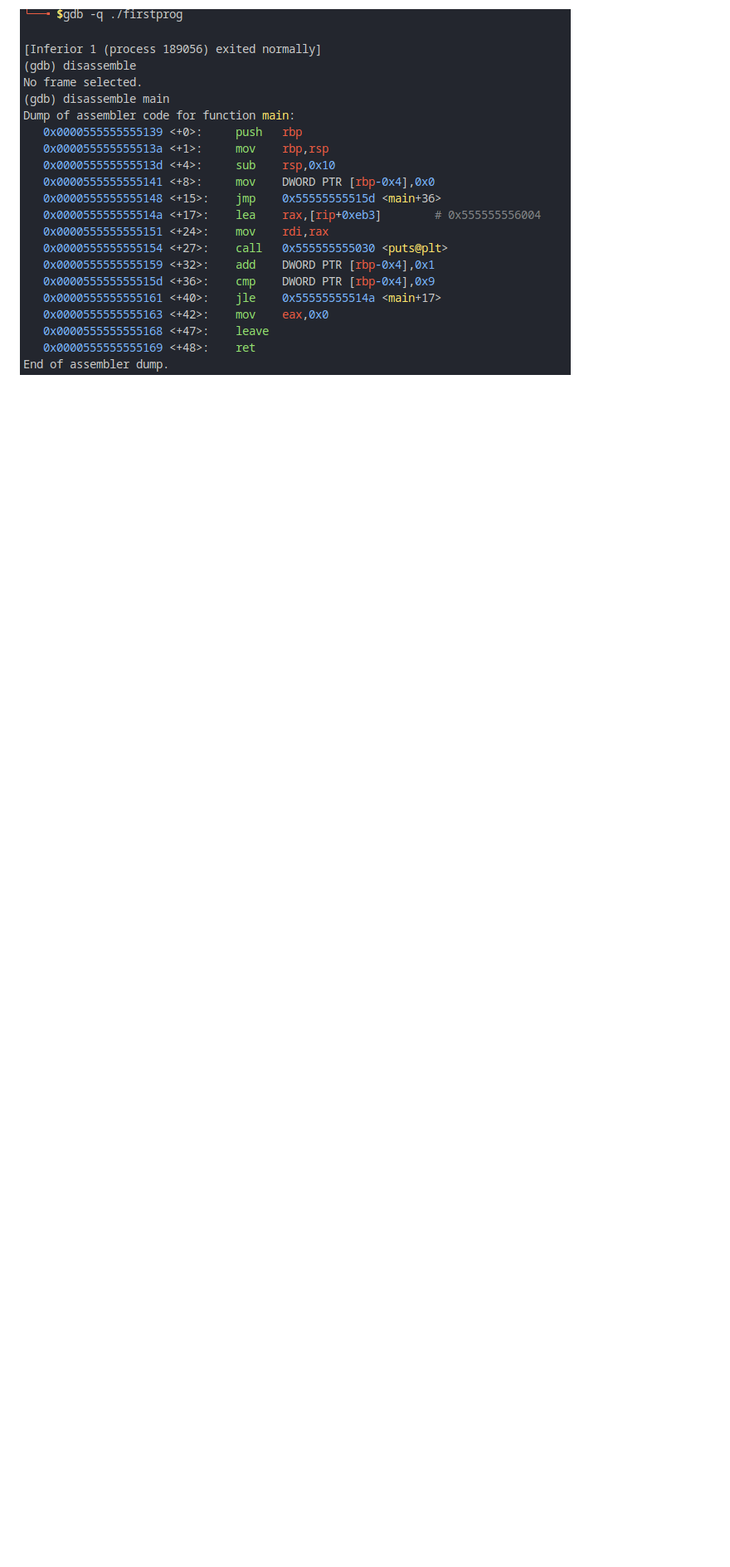
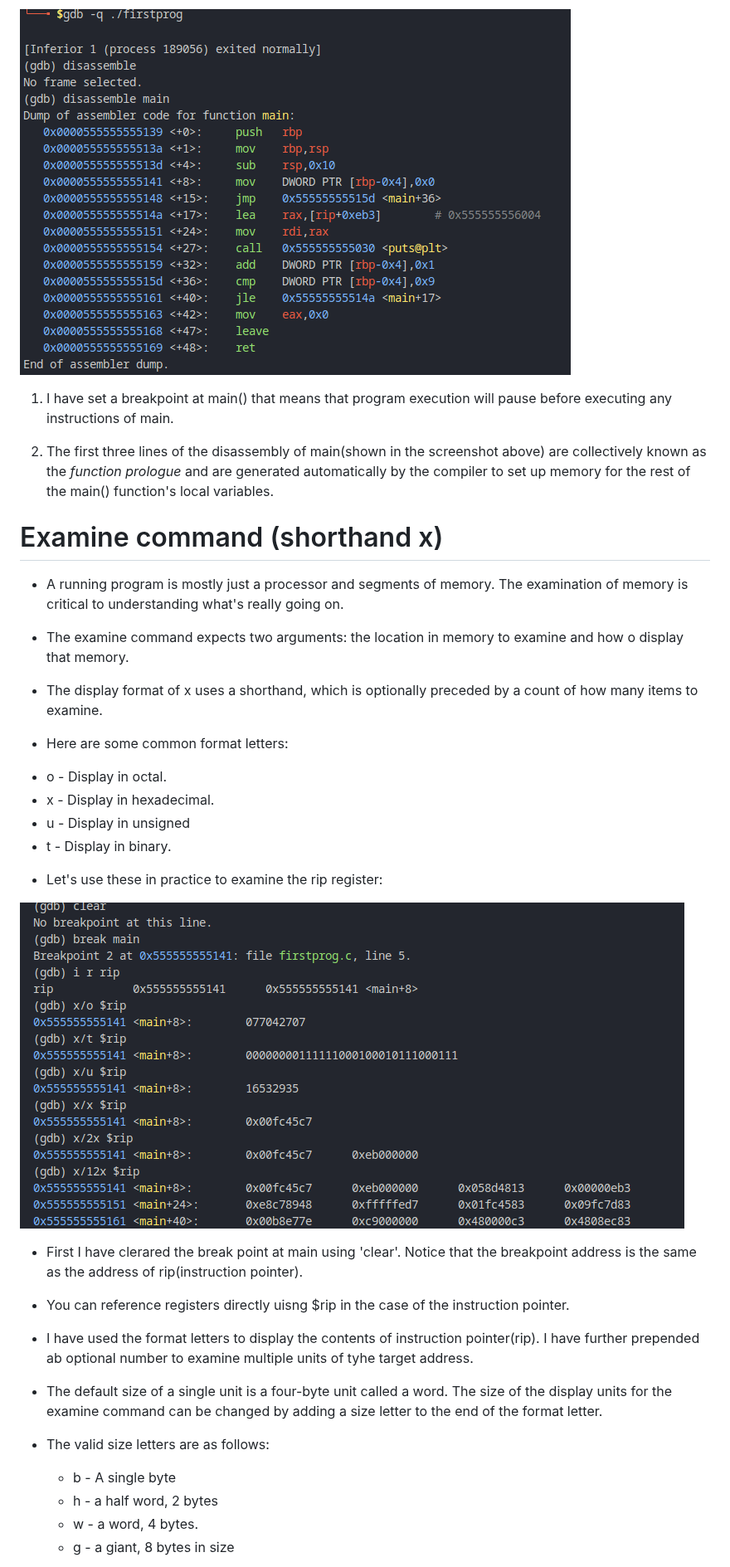
Before and after one commit to IamGatheru/Low_level, a Markdown page: Introduction/README.md, the part around one of its changes. Shown at 83% size. Drawn GitHub-style; pictures changed too: Introduction/Examine(x).png (added); blank space fills up the shorter version.

```diff
--- a/Introduction/README.md
+++ b/Introduction/README.md
@@ -59,3 +59,35 @@ $ echo "set disassembly" > ~/.gdbinit
 * jmp - unconditional jump
 
 <img src="disassemble.png" alt="terminal screenshot" style="width: 300px; height: 200px;">
+
+1. I have set  a breakpoint at main() that means that program execution will pause before executing any instructions of main.
+
+2. The first three lines of the disassembly of main(shown in the screenshot above) are collectively known as the <em>function prologue</em> and are generated automatically by the compiler to set up memory for the rest of the main() function's local variables.
+
+# Examine command (shorthand x)
+- A running program is mostly just a processor and segments of memory. The examination of memory is critical to understanding what's really going on.
+
+- The examine command expects two arguments: the location in memory to examine and how o display that memory.
+- The display format of x uses  a shorthand, which is optionally preceded by a count of how many items to examine.
+- Here are some common format letters:
+* o - Display in octal.
+* x - Display in hexadecimal.
+* u - Display in unsigned
+* t - Display in binary.
+
+- Let's use these in practice to examine the rip register:
+
+<img src="Examine(x).png" alt="terminal screenshot" style="width: 300px; height: 200px;">
+
+ - First I have clerared the break point at main using 'clear'. Notice that the breakpoint address is the same as the address of rip(instruction pointer).
+ - You can reference registers directly uisng $rip in the case of the instruction pointer.
+
+ - I have used the format letters to display the contents of instruction pointer(rip). I have further prepended ab optional number to examine multiple units of tyhe target address.
+
+- The default size of a  single unit is a four-byte unit called a word. The size of the display units for the examine command can be changed by adding a size letter to the end of the format letter.
+- The valid size letters are as follows:
+  * b - A single byte
+  * h - a half word, 2 bytes
+  * w - a word, 4 bytes.
+  * g - a giant, 8 bytes in size
+
```
Also changed, not shown: other parts of Introduction/README.md (+10 -0 lines).
